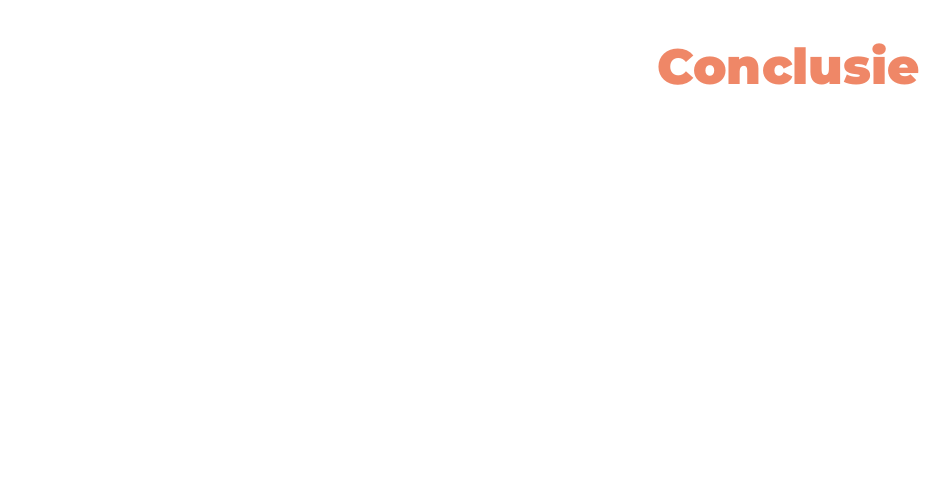
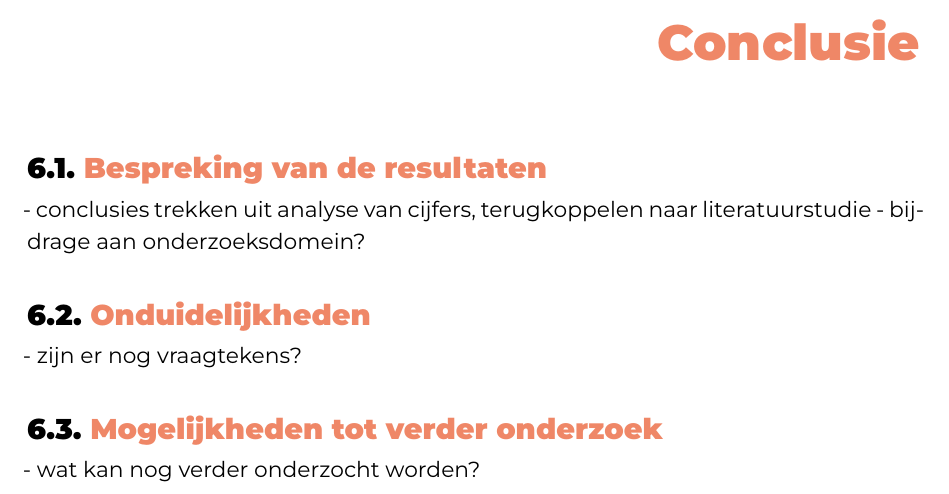
Before and after one commit to SarahEggermont/bachelorproef, a LaTeX thesis (bachproef/EggermontSarahBP.tex, which reads bachproef/conclusie.tex): part of page 29 of 41, cut so that both start at the same text, the shorter picture padded with empty space. Compiled offline with XeLaTeX; a missing font is replaced by an installed copy or a similar font; a LaTeX package or settings file that is missing is left out.

Commit message:
Conclusie structuur geschreven

```diff
--- a/bachproef/conclusie.tex
+++ b/bachproef/conclusie.tex
@@ -13,3 +13,16 @@
 % niet duidelijk zijn?
 % Heeft het onderzoek geleid tot nieuwe vragen die uitnodigen tot verder
 %onderzoek?
+
+\section{Bespreking van de resultaten}
+
+- conclusies trekken uit analyse van cijfers, terugkoppelen naar literatuurstudie
+- bijdrage aan onderzoeksdomein?
+
+\section{Onduidelijkheden}
+
+- zijn er nog vraagtekens?
+
+\section{Mogelijkheden tot verder onderzoek}
+
+- wat kan nog verder onderzocht worden?
```
